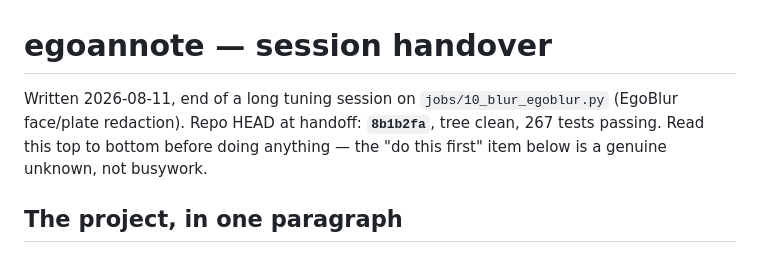
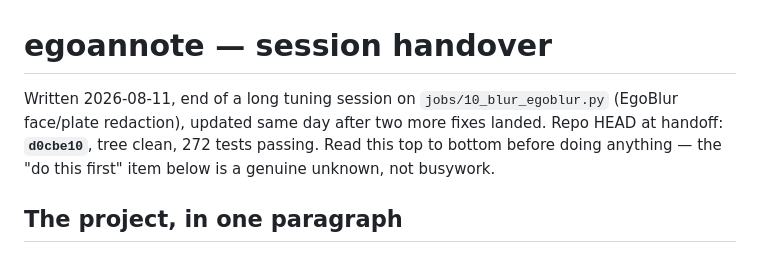
Before and after one commit to TaherPanbiharwala/EgoAnnotate, a Markdown page: handover.md, the part around one of its changes. Drawn GitHub-style.

```diff
--- a/handover.md
+++ b/handover.md
@@ -1,9 +1,10 @@
 # egoannote — session handover
 
 Written 2026-08-11, end of a long tuning session on `jobs/10_blur_egoblur.py`
-(EgoBlur face/plate redaction). Repo HEAD at handoff: **`8b1b2fa`**, tree
-clean, 267 tests passing. Read this top to bottom before doing anything —
-the "do this first" item below is a genuine unknown, not busywork.
+(EgoBlur face/plate redaction), updated same day after two more fixes
+landed. Repo HEAD at handoff: **`d0cbe10`**, tree clean, 272 tests passing.
+Read this top to bottom before doing anything — the "do this first" item
+below is a genuine unknown, not busywork.
 
 ## The project, in one paragraph
 
```
Also changed, not shown: other parts of handover.md (+56 -33 lines), AGENTS.md (+21 -18 lines).
